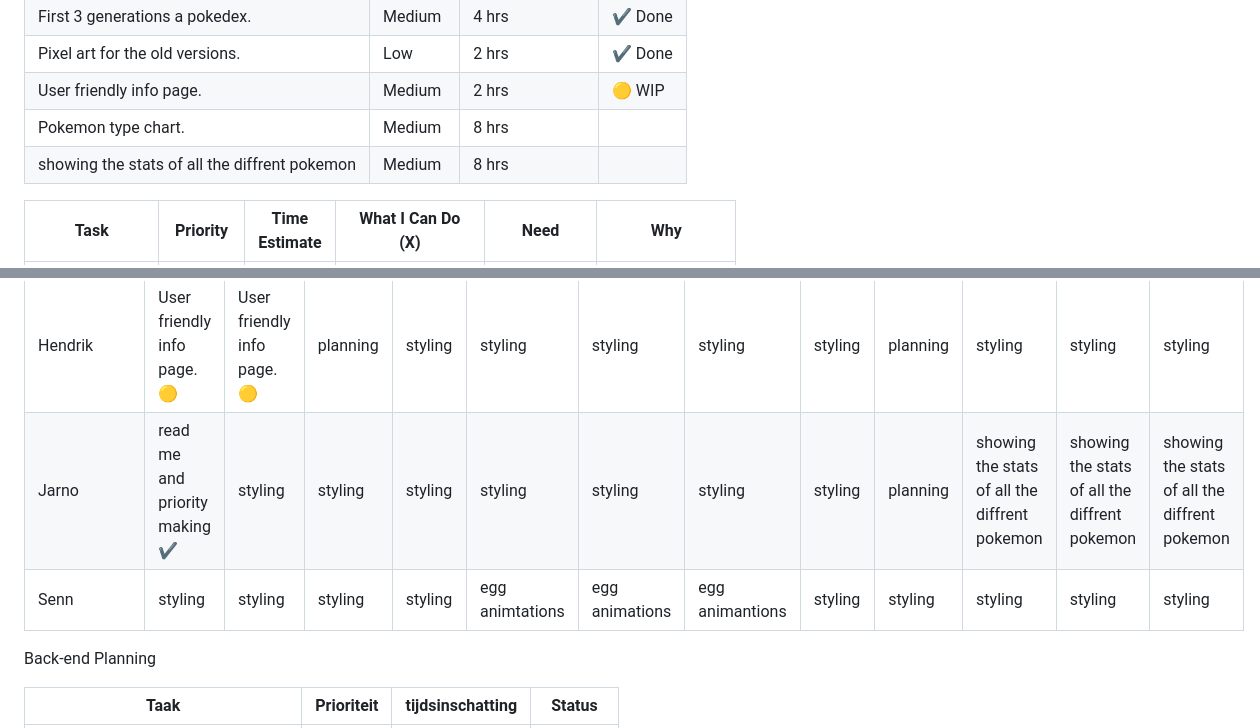
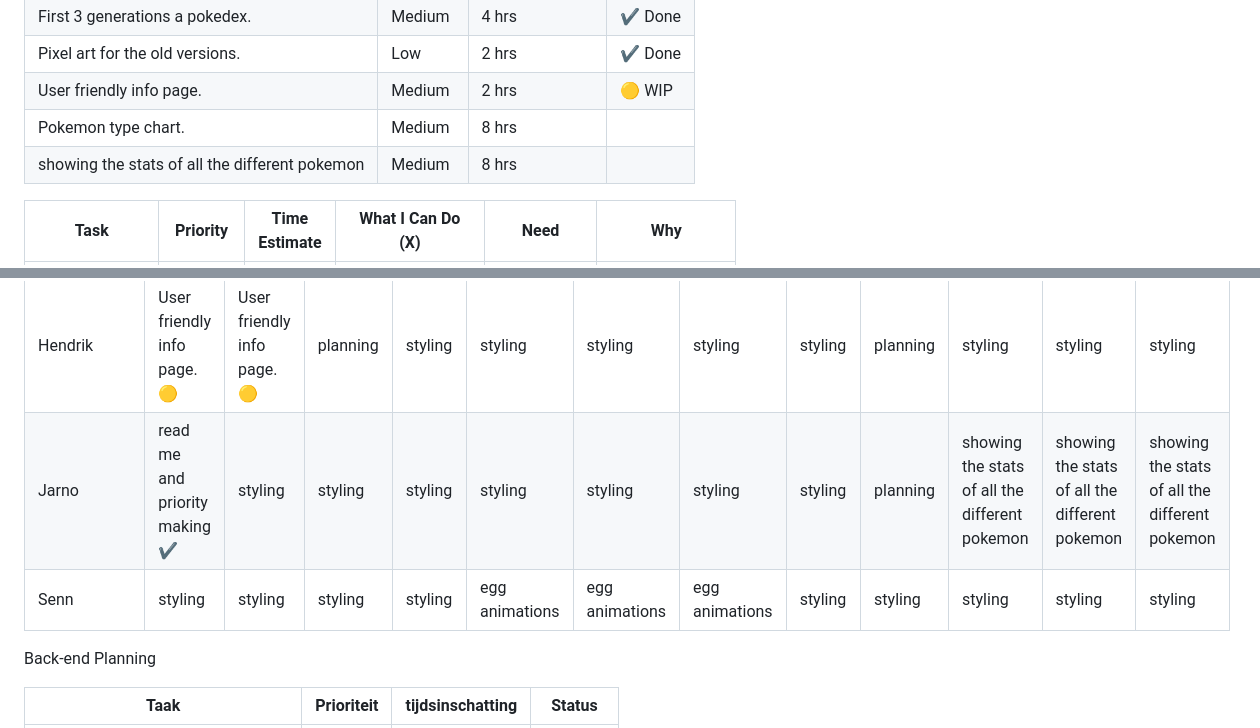
Before and after one commit to RindoGaming/Pokedex, a Markdown page: README.md, 2 parts joined by grey strips. Rendered like a GitHub page.

Commit message:
fix: correct spelling

```diff
--- a/README.md
+++ b/README.md
@@ -10,7 +10,7 @@ Front-end Planning
 | Pixel art for the old versions.           | Low        | 2 hrs            | ✔️ Done |
 | User friendly info page.                  | Medium     | 2 hrs            | 🟡 WIP |
 | Pokemon type chart.                       | Medium     | 8 hrs            |         |
-| showing the stats of all the diffrent pokemon | Medium     | 8 hrs            |         |
+| showing the stats of all the different pokemon | Medium     | 8 hrs            |         |
 
 
 | Task                              | Priority | Time Estimate | What I Can Do (X)                                                                  | Need                                                           | Why                                                                           |
@@ -26,8 +26,8 @@ Front-end Planning
 | Persoon/Tijd | Di 9:00-11:00 | Di 11:00-13:00 | Di 13:00-15:00 | Di 15:00-17:00 | Wo 9:00-11:00 | Wo 11:00-13:00 | Wo 13:00-14:00 | Wo 15:00-17:00 | Do 9:00-11:00 | Do 11:00-13:00 | Do 13:00-15:00 | Do 15:00-17:00 |
 | --- | --- | --- | --- | --- | --- | --- | --- | --- | --- | --- | --- | --- |
 | Hendrik | User friendly info page. 🟡 | User friendly info page. 🟡 | planning| styling| styling | styling | styling | styling | planning | styling | styling | styling |
-| Jarno | read me and priority making ✔️ | styling| styling| styling| styling | styling | styling | styling | planning | showing the stats of all the diffrent pokemon| showing the stats of all the diffrent pokemon | showing the stats of all the diffrent pokemon |
-| Senn | styling | styling | styling | styling | egg animtations | egg animations | egg animantions | styling | styling | styling | styling | styling |
+| Jarno | read me and priority making ✔️ | styling| styling| styling| styling | styling | styling | styling | planning | showing the stats of all the different pokemon| showing the stats of all the different pokemon | showing the stats of all the different pokemon |
+| Senn | styling | styling | styling | styling | egg animations | egg animations | egg animations | styling | styling | styling | styling | styling |
 
 
 
```
